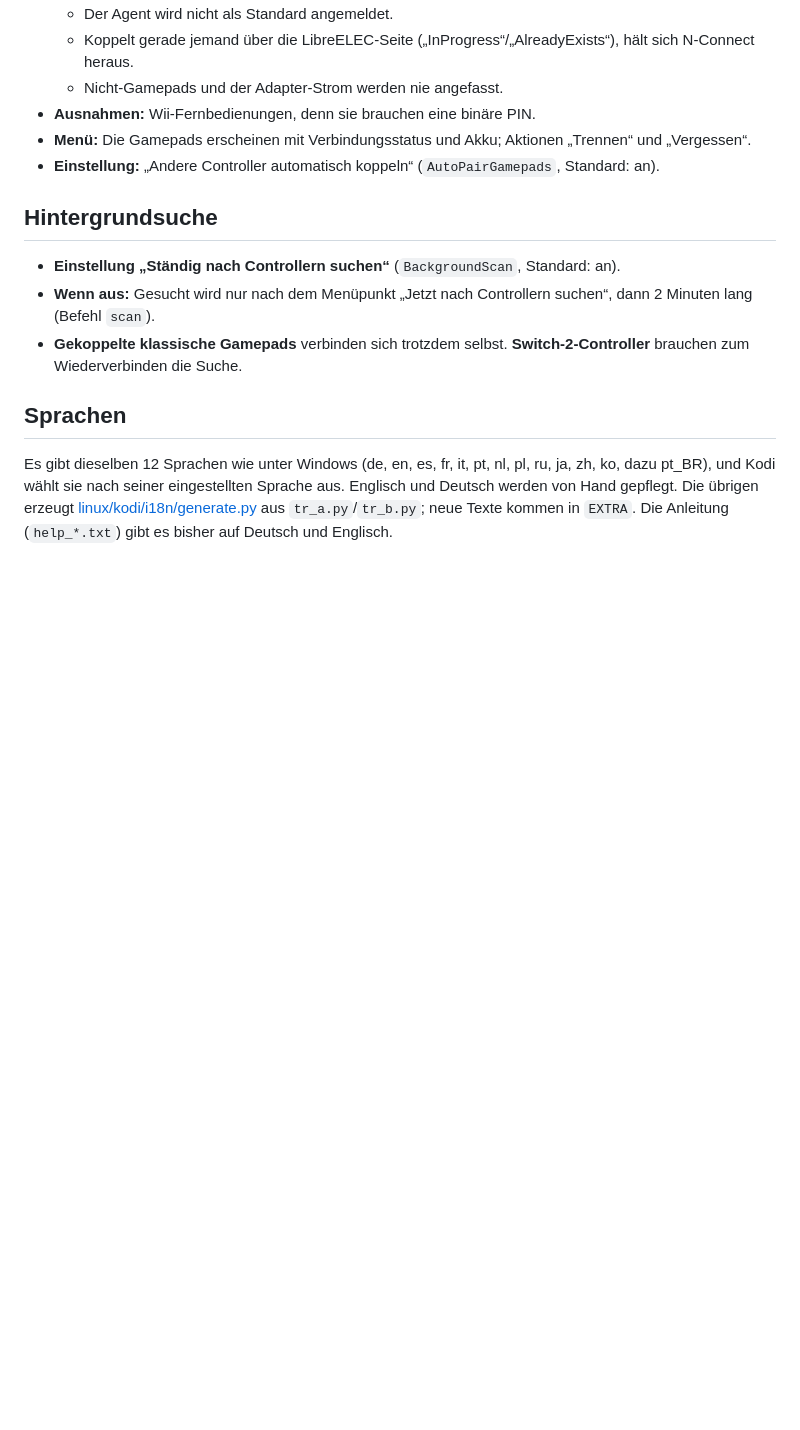
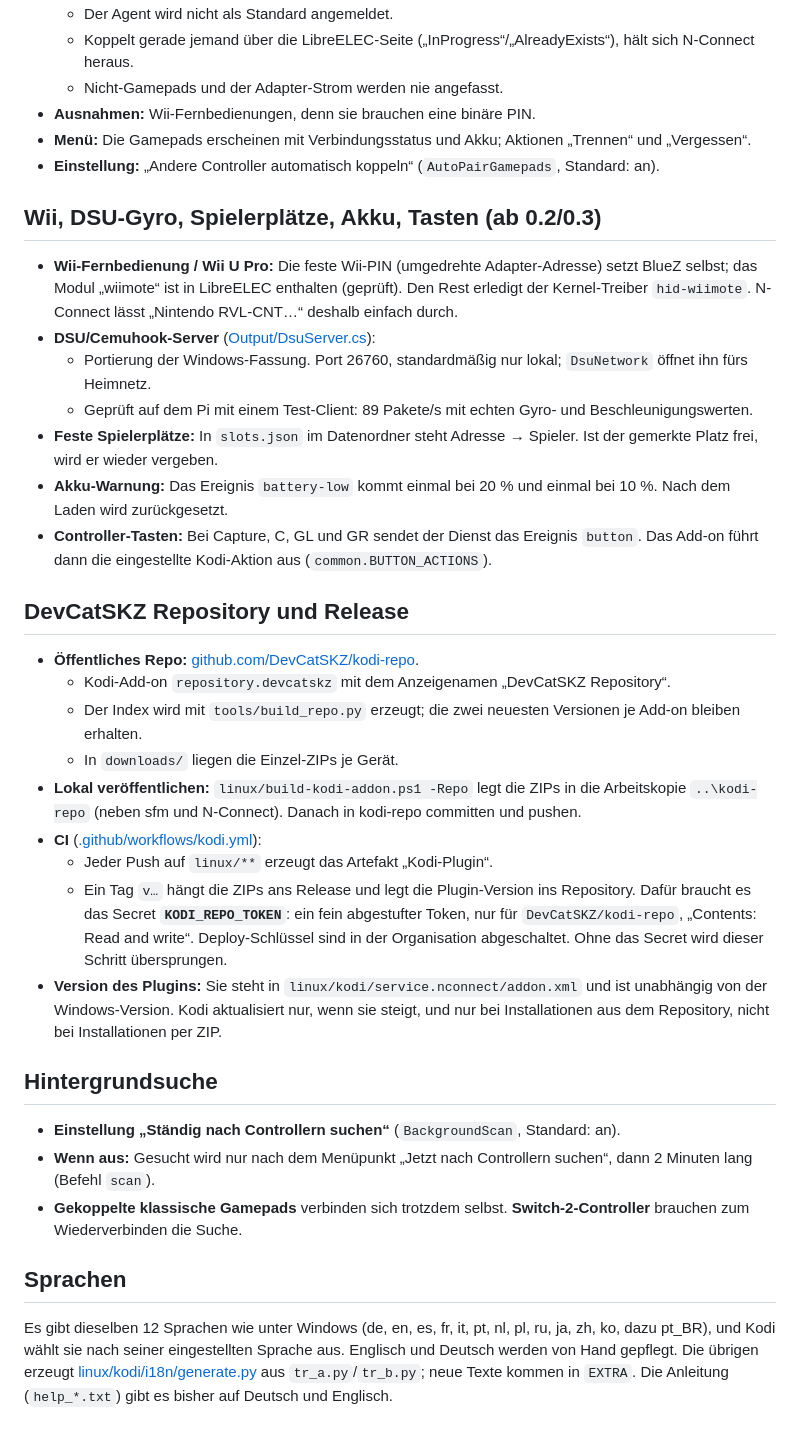
Before and after one commit to DevCatSKZ/N-Connect, a Markdown page: docs/LINUX-KODI.md, the part around the change. Rendered like a GitHub page; blank space fills up the shorter version.

Commit message:
Doku: Kodi-Plugin 0.3.0, DevCatSKZ Repository und Release-Ablauf

```diff
--- a/docs/LINUX-KODI.md
+++ b/docs/LINUX-KODI.md
@@ -45,6 +45,37 @@ Controller. Die Kernel-Treiber von LibreELEC (xpad, hid-microsoft, hid-playstati
 - **Ausnahmen:** Wii-Fernbedienungen, denn sie brauchen eine binäre PIN.
 - **Menü:** Die Gamepads erscheinen mit Verbindungsstatus und Akku; Aktionen „Trennen“ und „Vergessen“.
 - **Einstellung:** „Andere Controller automatisch koppeln“ (`AutoPairGamepads`, Standard: an).
+
+## Wii, DSU-Gyro, Spielerplätze, Akku, Tasten (ab 0.2/0.3)
+
+- **Wii-Fernbedienung / Wii U Pro:** Die feste Wii-PIN (umgedrehte Adapter-Adresse) setzt BlueZ selbst; das Modul
+  „wiimote“ ist in LibreELEC enthalten (geprüft). Den Rest erledigt der Kernel-Treiber `hid-wiimote`. N-Connect lässt
+  „Nintendo RVL-CNT…“ deshalb einfach durch.
+- **DSU/Cemuhook-Server** ([Output/DsuServer.cs](../linux/NConnect.Linux/Output/DsuServer.cs)):
+  - Portierung der Windows-Fassung. Port 26760, standardmäßig nur lokal; `DsuNetwork` öffnet ihn fürs Heimnetz.
+  - Geprüft auf dem Pi mit einem Test-Client: 89 Pakete/s mit echten Gyro- und Beschleunigungswerten.
+- **Feste Spielerplätze:** In `slots.json` im Datenordner steht Adresse → Spieler. Ist der gemerkte Platz frei, wird
+  er wieder vergeben.
+- **Akku-Warnung:** Das Ereignis `battery-low` kommt einmal bei 20 % und einmal bei 10 %. Nach dem Laden wird zurückgesetzt.
+- **Controller-Tasten:** Bei Capture, C, GL und GR sendet der Dienst das Ereignis `button`. Das Add-on führt dann die
+  eingestellte Kodi-Aktion aus (`common.BUTTON_ACTIONS`).
+
+## DevCatSKZ Repository und Release
+
+- **Öffentliches Repo:** [github.com/DevCatSKZ/kodi-repo](https://github.com/DevCatSKZ/kodi-repo).
+  - Kodi-Add-on `repository.devcatskz` mit dem Anzeigenamen „DevCatSKZ Repository“.
+  - Der Index wird mit `tools/build_repo.py` erzeugt; die zwei neuesten Versionen je Add-on bleiben erhalten.
+  - In `downloads/` liegen die Einzel-ZIPs je Gerät.
+- **Lokal veröffentlichen:** `linux/build-kodi-addon.ps1 -Repo` legt die ZIPs in die Arbeitskopie `..\kodi-repo` (neben
+  sfm und N-Connect). Danach in kodi-repo committen und pushen.
+- **CI** ([.github/workflows/kodi.yml](../.github/workflows/kodi.yml)):
+  - Jeder Push auf `linux/**` erzeugt das Artefakt „Kodi-Plugin“.
+  - Ein Tag `v…` hängt die ZIPs ans Release und legt die Plugin-Version ins Repository. Dafür braucht es das Secret
+    **`KODI_REPO_TOKEN`**: ein fein abgestufter Token, nur für `DevCatSKZ/kodi-repo`, „Contents: Read and write“.
+    Deploy-Schlüssel sind in der Organisation abgeschaltet. Ohne das Secret wird dieser Schritt übersprungen.
+- **Version des Plugins:** Sie steht in `linux/kodi/service.nconnect/addon.xml` und ist unabhängig von der
+  Windows-Version. Kodi aktualisiert nur, wenn sie steigt, und nur bei Installationen aus dem Repository, nicht bei
+  Installationen per ZIP.
 
 ## Hintergrundsuche
 
```
Also changed, not shown: HANDOVER.md (+9 -4 lines).
